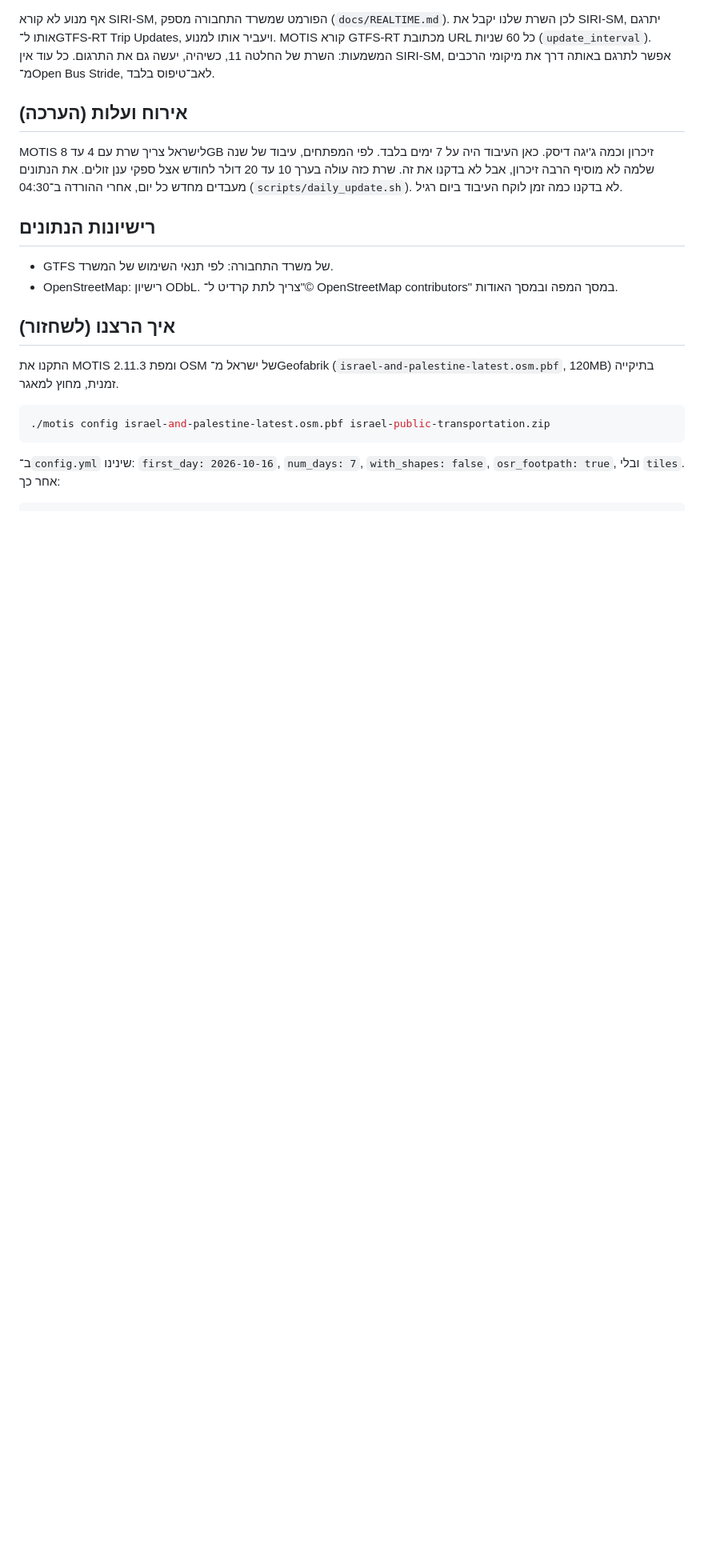
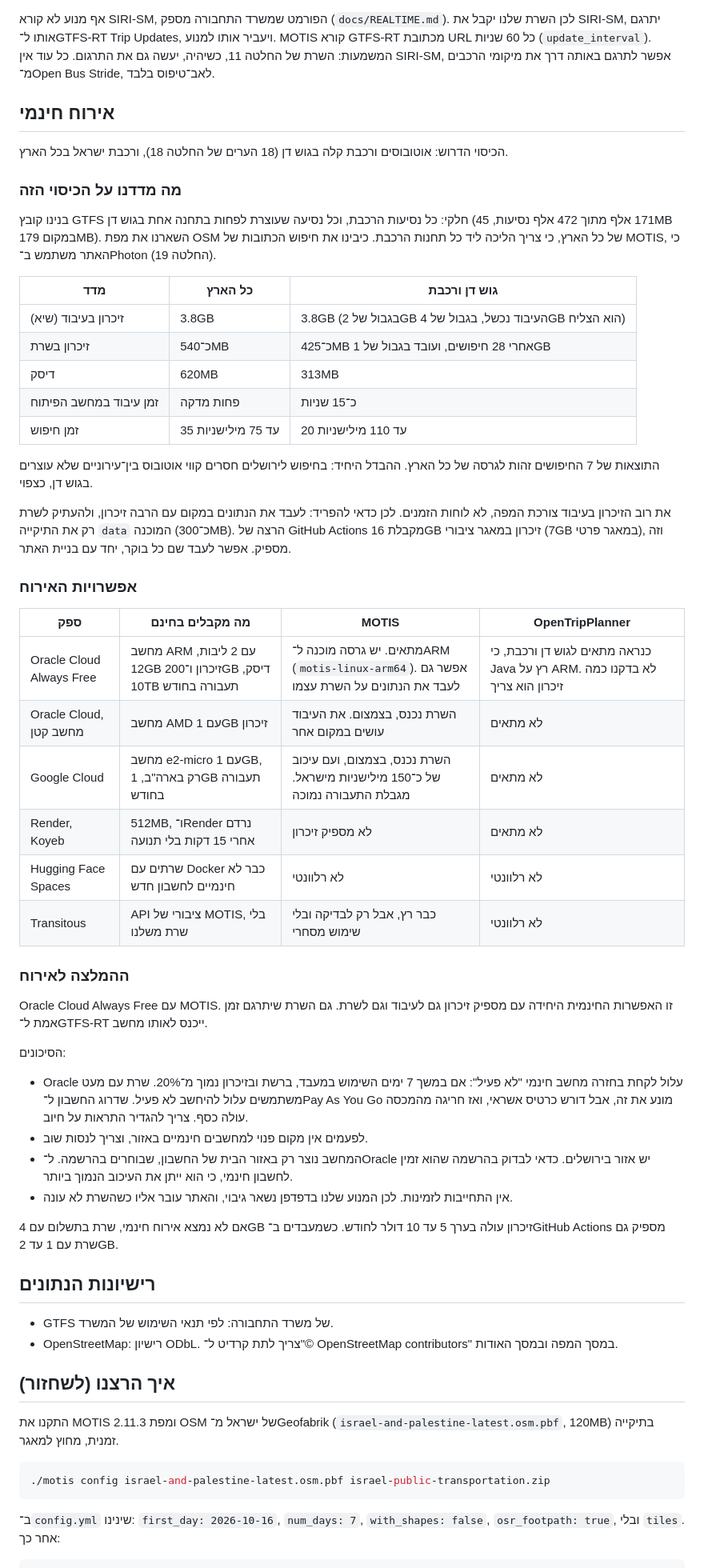
Before and after one commit to mosheja-create/transit-gushdan, a Markdown page: docs/ROUTING_ENGINE.md, the part around one of its changes. Shown at 80% size. Drawn GitHub-style; blank space fills up the shorter version.

Commit message:
Routing engine comparison: point to decision 22 and the site engine
Co-Authored-By: Claude Opus 5.5 <noreply@anthropic.com>

```diff
--- a/docs/ROUTING_ENGINE.md
+++ b/docs/ROUTING_ENGINE.md
@@ -72,9 +74,49 @@ OpenTripPlanner נשאר חלופה טובה. ה־API שלו עשיר יותר
 
 אף מנוע לא קורא SIRI-SM, הפורמט שמשרד התחבורה מספק (`docs/REALTIME.md`). לכן השרת שלנו יקבל את SIRI-SM, יתרגם אותו ל־GTFS-RT Trip Updates, ויעביר אותו למנוע. MOTIS קורא GTFS-RT מכתובת URL כל 60 שניות (`update_interval`). המשמעות: השרת של החלטה 11, כשיהיה, יעשה גם את התרגום. כל עוד אין SIRI-SM, אפשר לתרגם באותה דרך את מיקומי הרכבים מ־Open Bus Stride, לאב־טיפוס בלבד.
 
-## אירוח ועלות (הערכה)
+## אירוח חינמי
 
-MOTIS לישראל צריך שרת עם 4 עד 8GB זיכרון וכמה ג'יגה דיסק. כאן העיבוד היה על 7 ימים בלבד. לפי המפתחים, עיבוד של שנה שלמה לא מוסיף הרבה זיכרון, אבל לא בדקנו את זה. שרת כזה עולה בערך 10 עד 20 דולר לחודש אצל ספקי ענן זולים. את הנתונים מעבדים מחדש כל יום, אחרי ההורדה ב־04:30 (`scripts/daily_update.sh`). לא בדקנו כמה זמן לוקח העיבוד ביום רגיל.
+הכיסוי הדרוש: אוטובוסים ורכבת קלה בגוש דן (18 הערים של החלטה 18), ורכבת ישראל בכל הארץ.
+
+### מה מדדנו על הכיסוי הזה
+
+בנינו קובץ GTFS חלקי: כל נסיעות הרכבת, וכל נסיעה שעוצרת לפחות בתחנה אחת בגוש דן (171 אלף מתוך 472 אלף נסיעות, 45MB במקום 179MB). השארנו את מפת OSM של כל הארץ, כי צריך הליכה ליד כל תחנות הרכבת. כיבינו את חיפוש הכתובות של MOTIS, כי האתר משתמש ב־Photon (החלטה 19).
+
+| מדד | כל הארץ | גוש דן ורכבת |
+|---|---|---|
+| זיכרון בעיבוד (שיא) | 3.8GB | 3.8GB (בגבול של 2GB העיבוד נכשל, בגבול של 4GB הוא הצליח) |
+| זיכרון בשרת | כ־540MB | כ־425MB אחרי 28 חיפושים, ועובד בגבול של 1GB |
+| דיסק | 620MB | 313MB |
+| זמן עיבוד במחשב הפיתוח | פחות מדקה | כ־15 שניות |
+| זמן חיפוש | 35 עד 75 מילישניות | 20 עד 110 מילישניות |
+
+התוצאות של 7 החיפושים זהות לגרסה של כל הארץ. ההבדל היחיד: בחיפוש לירושלים חסרים קווי אוטובוס בין־עירוניים שלא עוצרים בגוש דן, כצפוי.
+
+את רוב הזיכרון בעיבוד צורכת המפה, לא לוחות הזמנים. לכן כדאי להפריד: לעבד את הנתונים במקום עם הרבה זיכרון, ולהעתיק לשרת רק את התיקייה `data` המוכנה (כ־300MB). הרצה של GitHub Actions מקבלת 16GB זיכרון במאגר ציבורי (7GB במאגר פרטי), וזה מספיק. אפשר לעבד שם כל בוקר, יחד עם בניית האתר.
+
+### אפשרויות האירוח
+
+| ספק | מה מקבלים בחינם | MOTIS | OpenTripPlanner |
+|---|---|---|---|
+| Oracle Cloud Always Free | מחשב ARM עם 2 ליבות, 12GB זיכרון ו־200GB דיסק, 10TB תעבורה בחודש | מתאים. יש גרסה מוכנה ל־ARM (`motis-linux-arm64`). אפשר גם לעבד את הנתונים על השרת עצמו | כנראה מתאים לגוש דן ורכבת, כי Java רץ על ARM. לא בדקנו כמה זיכרון הוא צריך |
+| Oracle Cloud, מחשב קטן | מחשב AMD עם 1GB זיכרון | השרת נכנס, בצמצום. את העיבוד עושים במקום אחר | לא מתאים |
+| Google Cloud | מחשב e2-micro עם 1GB, רק בארה"ב, 1GB תעבורה בחודש | השרת נכנס, בצמצום, ועם עיכוב של כ־150 מילישניות מישראל. מגבלת התעבורה נמוכה | לא מתאים |
+| Render, Koyeb | 512MB, ו־Render נרדם אחרי 15 דקות בלי תנועה | לא מספיק זיכרון | לא מתאים |
+| Hugging Face Spaces | שרתים עם Docker כבר לא חינמיים לחשבון חדש | לא רלוונטי | לא רלוונטי |
+| Transitous | API ציבורי של MOTIS, בלי שרת משלנו | כבר רץ, אבל רק לבדיקה ובלי שימוש מסחרי | לא רלוונטי |
+
+### ההמלצה לאירוח
+
+Oracle Cloud Always Free עם MOTIS. זו האפשרות החינמית היחידה עם מספיק זיכרון גם לעיבוד וגם לשרת. גם השרת שיתרגם זמן אמת ל־GTFS-RT ייכנס לאותו מחשב.
+
+הסיכונים:
+
+- Oracle עלול לקחת בחזרה מחשב חינמי "לא פעיל": אם במשך 7 ימים השימוש במעבד, ברשת ובזיכרון נמוך מ־20%. שרת עם מעט משתמשים עלול להיחשב לא פעיל. שדרוג החשבון ל־Pay As You Go מונע את זה, אבל דורש כרטיס אשראי, ואז חריגה מהמכסה עולה כסף. צריך להגדיר התראות על חיוב.
+- לפעמים אין מקום פנוי למחשבים חינמיים באזור, וצריך לנסות שוב.
+- המחשב נוצר רק באזור הבית של החשבון, שבוחרים בהרשמה. ל־Oracle יש אזור בירושלים. כדאי לבדוק בהרשמה שהוא זמין לחשבון חינמי, כי הוא ייתן את העיכוב הנמוך ביותר.
+- אין התחייבות לזמינות. לכן המנוע שלנו בדפדפן נשאר גיבוי, והאתר עובר אליו כשהשרת לא עונה.
+
+אם לא נמצא אירוח חינמי, שרת בתשלום עם 4GB זיכרון עולה בערך 5 עד 10 דולר לחודש. כשמעבדים ב־GitHub Actions מספיק גם שרת עם 1 עד 2GB.
 
 ## רישיונות הנתונים
 
```
Also changed, not shown: other parts of docs/ROUTING_ENGINE.md (+9 -3 lines).
